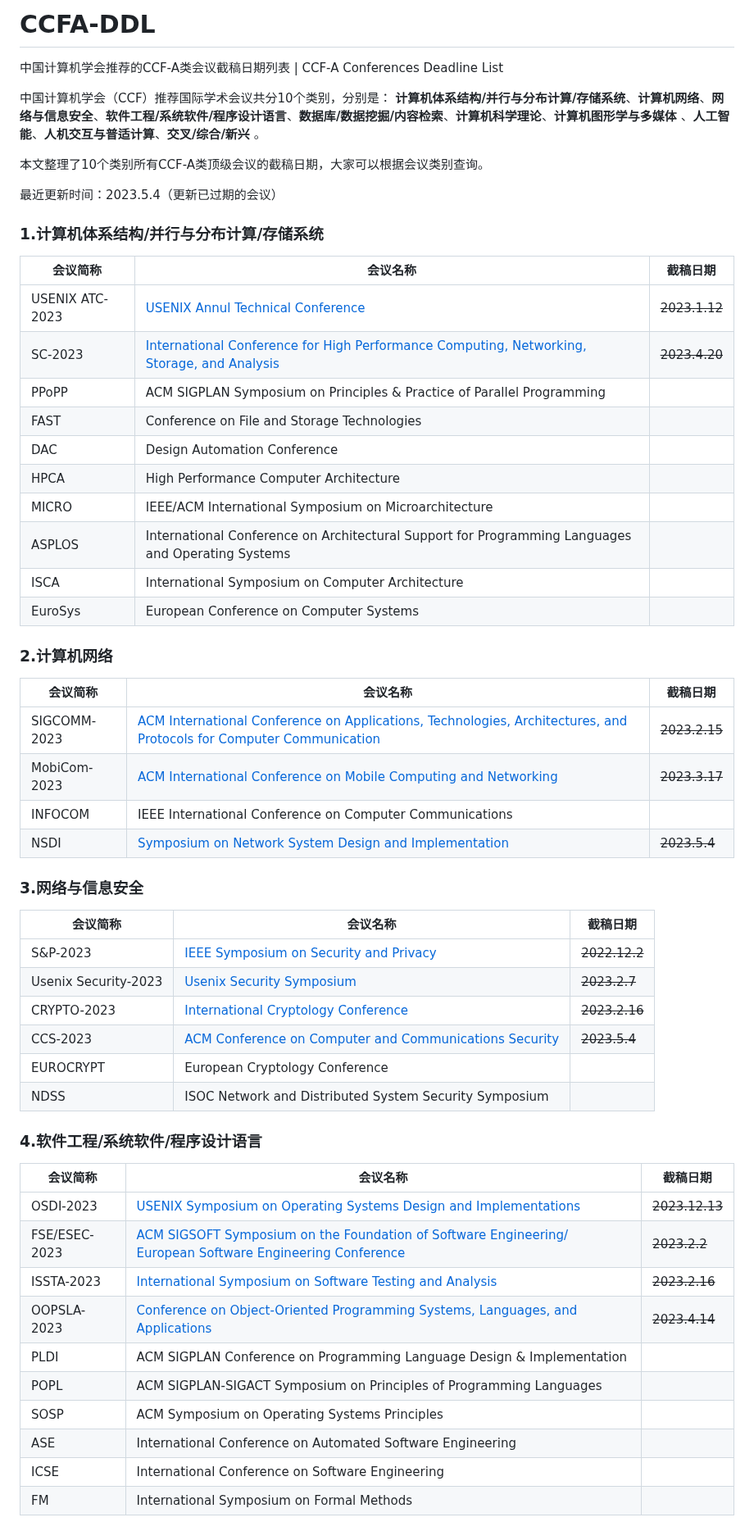
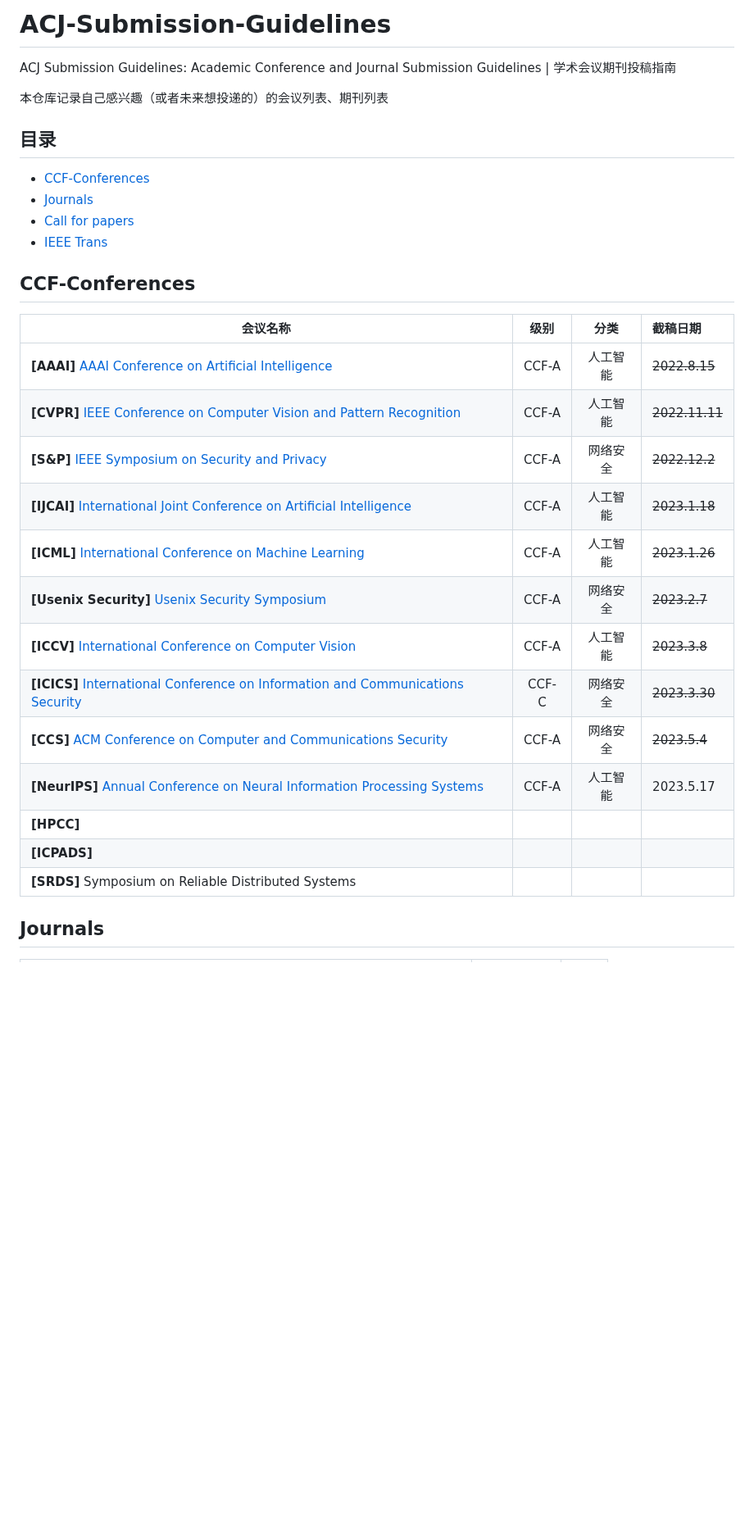
Before and after one commit to Allenpandas/BJTU-CS-Notebook, a Markdown page: README.md, the part around one of its changes. Shown at 82% size. Drawn GitHub-style; blank space fills up the shorter version.

```diff
--- a/README.md
+++ b/README.md
@@ -1,58 +1,34 @@
-# CCFA-DDL
-中国计算机学会推荐的CCF-A类会议截稿日期列表 | CCF-A Conferences Deadline List
+# ACJ-Submission-Guidelines
+ACJ Submission Guidelines: Academic Conference and Journal Submission Guidelines | 学术会议期刊投稿指南
 
-中国计算机学会（CCF）推荐国际学术会议共分10个类别，分别是：
- **计算机体系结构/并行与分布计算/存储系统**、**计算机网络**、**网络与信息安全**、**软件工程/系统软件/程序设计语言**、**数据库/数据挖掘/内容检索**、**计算机科学理论**、**计算机图形学与多媒体** 、**人工智能**、**人机交互与普适计算**、**交叉/综合/新兴** 。
+本仓库记录自己感兴趣（或者未来想投递的）的会议列表、期刊列表
 
-本文整理了10个类别所有CCF-A类顶级会议的截稿日期，大家可以根据会议类别查询。
+## 目录
 
-最近更新时间：2023.5.4（更新已过期的会议）
+- [CCF-Conferences](#CCF-Conferences)
+- [Journals](#Journals)
+- [Call for papers](#Call-for-papers)
+- [IEEE Trans](#IEEE-Trans)
 
-### 1.计算机体系结构/并行与分布计算/存储系统
-| 会议简称 | 会议名称 | 截稿日期 |
-|--|--|--|
-| USENIX ATC-2023 | [USENIX Annul Technical Conference](https://www.usenix.org/conference/atc23) | ~~2023.1.12~~ |
-| SC-2023 | [International Conference for High Performance Computing, Networking, Storage, and Analysis](https://sc23.supercomputing.org/) | ~~2023.4.20~~ |
-| PPoPP | ACM SIGPLAN Symposium on Principles & Practice of Parallel Programming ||
-| FAST | Conference on File and Storage Technologies ||
-| DAC | Design Automation Conference ||
-| HPCA | High Performance Computer Architecture ||
-| MICRO | IEEE/ACM International Symposium on Microarchitecture ||
-| ASPLOS | International Conference on Architectural Support for Programming Languages and Operating Systems ||
-| ISCA | International Symposium on Computer Architecture ||
-| EuroSys | European Conference on Computer Systems ||
+## CCF-Conferences
 
-### 2.计算机网络
-| 会议简称 | 会议名称 | 截稿日期 |
-|--|--|--|
-| SIGCOMM-2023 | [ACM International Conference on Applications, Technologies, Architectures, and Protocols for Computer Communication](https://conferences.sigcomm.org/sigcomm/2023/) |~~2023.2.15~~ |
-| MobiCom-2023 | [ACM International Conference on Mobile Computing and Networking](https://www.sigmobile.org/mobicom/2023/) | ~~2023.3.17~~ |
-| INFOCOM | IEEE International Conference on Computer Communications ||
-| NSDI | [Symposium on Network System Design and Implementation](https://www.usenix.org/conference/nsdi24) |~~2023.5.4~~|
-
-### 3.网络与信息安全
-| 会议简称 | 会议名称 | 截稿日期 |
-|--|--|--|
-| S&P-2023 | [IEEE Symposium on Security and Privacy](https://www.ieee-security.org/TC/SP2023/) | ~~2022.12.2~~  |
-| Usenix Security-2023 | [Usenix Security Symposium](https://www.usenix.org/conference/usenixsecurity23) | ~~2023.2.7~~ |
-| CRYPTO-2023 | [International Cryptology Conference](https://crypto.iacr.org/2023/) | ~~2023.2.16~~  |
-| CCS-2023 | [ACM Conference on Computer and Communications Security](https://www.sigsac.org/ccs/CCS2023/index.html) | ~~2023.5.4~~|
-| EUROCRYPT|European Cryptology Conference ||
-| NDSS | ISOC Network and Distributed System Security Symposium ||
+| 会议名称                                                     | 级别  |   分类   | 截稿日期       |
+| ------------------------------------------------------------ | :---: | :------: | :------------- |
+| **[AAAI]** [AAAI Conference on Artificial Intelligence](https://aaai.org/Conferences/AAAI-23/) | CCF-A | 人工智能 | ~~2022.8.15~~  |
+| **[CVPR]** [IEEE Conference on Computer Vision and Pattern Recognition](http://cvpr2023.thecvf.com/) | CCF-A | 人工智能 | ~~2022.11.11~~ |
+| **[S&P]** [IEEE Symposium on Security and Privacy](https://www.ieee-security.org/TC/SP2023/) | CCF-A | 网络安全 | ~~2022.12.2~~  |
+| **[IJCAI]** [International Joint Conference on Artificial Intelligence](https://ijcai-23.org/) | CCF-A | 人工智能 | ~~2023.1.18~~  |
+| **[ICML]** [International Conference on Machine Learning](https://icml.cc/Conferences/2023) | CCF-A | 人工智能 | ~~2023.1.26~~  |
+| **[Usenix Security]** [Usenix Security Symposium](https://www.usenix.org/conference/usenixsecurity23) | CCF-A | 网络安全 | ~~2023.2.7~~   |
+| **[ICCV]** [International Conference on Computer Vision](https://iccv2023.thecvf.com/) | CCF-A | 人工智能 | ~~2023.3.8~~   |
+| **[ICICS]** [International Conference on Information and Communications Security]() | CCF-C | 网络安全 | ~~2023.3.30~~  |
+| **[CCS]** [ACM Conference on Computer and Communications Security](https://www.sigsac.org/ccs/CCS2023/index.html) | CCF-A | 网络安全 | ~~2023.5.4~~   |
+| **[NeurIPS]** [Annual Conference on Neural Information Processing Systems](https://neurips.cc/Conferences/2023) | CCF-A | 人工智能 | 2023.5.17      |
+| **[HPCC]**                                                   |       |          |                |
+| **[ICPADS]**                                                 |       |          |                |
+| **[SRDS]** Symposium on Reliable Distributed Systems         |       |          |                |
 
 
 
-### 4.软件工程/系统软件/程序设计语言
-| 会议简称 | 会议名称 | 截稿日期 |
-|--|--|--|
-| OSDI-2023 | [USENIX Symposium on Operating Systems Design and Implementations](https://www.usenix.org/conference/osdi23) | ~~2023.12.13~~  |
-| FSE/ESEC-2023 | [ACM SIGSOFT Symposium on the Foundation of Software Engineering/ European Software Engineering Conference](https://ieeecompsac.computer.org/2023/) | ~~2023.2.2~~ |
-| ISSTA-2023 | [International Symposium on Software Testing and Analysis](https://conf.researchr.org/home/issta-2023) | ~~2023.2.16~~  |
-| OOPSLA-2023 | [Conference on Object-Oriented Programming Systems, Languages, and Applications](https://2023.splashcon.org/track/splash-2023-oopsla) | ~~2023.4.14~~ |
-| PLDI| ACM SIGPLAN Conference on Programming Language Design & Implementation||
-| POPL| ACM SIGPLAN-SIGACT Symposium on Principles of Programming Languages||
-| SOSP| ACM Symposium on Operating Systems Principles||
-| ASE| International Conference on Automated Software Engineering||
-| ICSE| International Conference on Software Engineering||
-| FM | International Symposium on Formal Methods ||
+## Journals
 
```
Also changed, not shown: other parts of README.md (+47 -47 lines).
